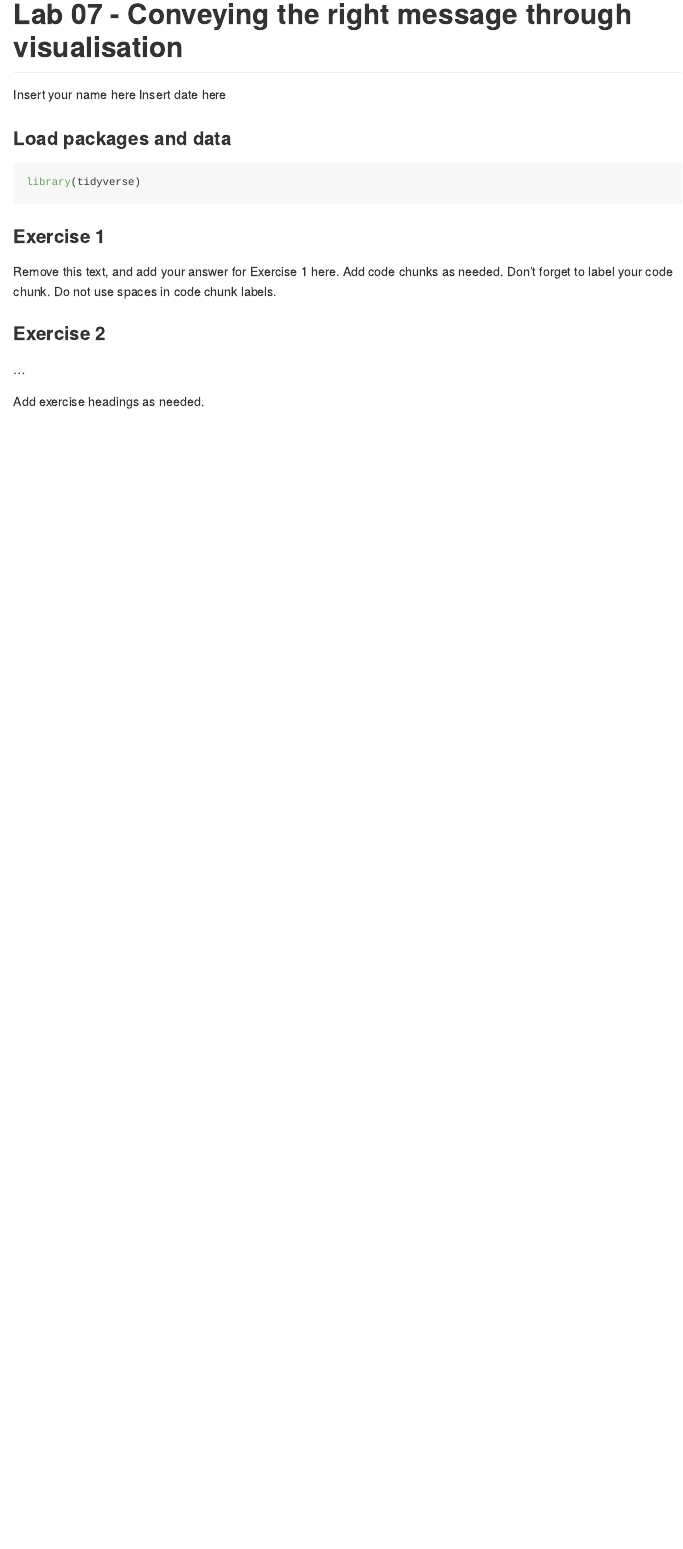
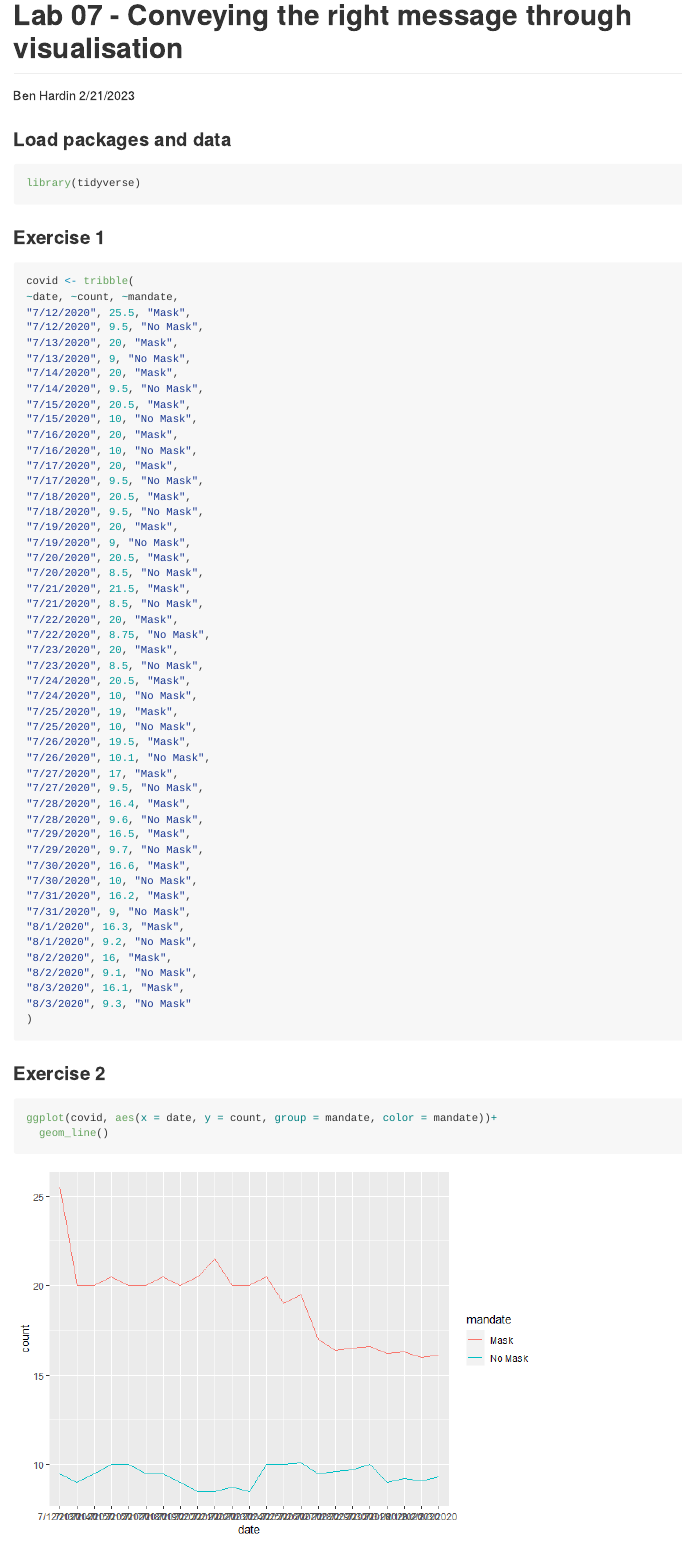
Before and after one commit to hardinb/lab_07_betterviz, an R Markdown document (lab-07.Rmd): the page in a window 1100 px wide, from its top. The pictures show the output file lab-07.md that the author committed with the source, drawn offline in the style of GitHub.

Commit message:
Started ex 2

````diff
--- a/lab-07.Rmd
+++ b/lab-07.Rmd
@@ -1,7 +1,7 @@
 ---
 title: "Lab 07 - Conveying the right message through visualisation"
-author: "Insert your name here"
-date: "Insert date here"
+author: "Ben Hardin"
+date: "2/21/2023"
 output: github_document
 ---
 
@@ -13,13 +13,59 @@ library(tidyverse)
 
 ### Exercise 1
 
-Remove this text, and add your answer for Exercise 1 here.
-Add code chunks as needed.
-Don't forget to label your code chunk.
-Do not use spaces in code chunk labels.
-
+```{r make-data}
+covid <- tribble(
+~date, ~count, ~mandate,
+"7/12/2020", 25.5, "Mask",
+"7/12/2020", 9.5, "No Mask",
+"7/13/2020", 20, "Mask",
+"7/13/2020", 9, "No Mask",
+"7/14/2020", 20, "Mask",
+"7/14/2020", 9.5, "No Mask",
+"7/15/2020", 20.5, "Mask",
+"7/15/2020", 10, "No Mask",
+"7/16/2020", 20, "Mask",
+"7/16/2020", 10, "No Mask",
+"7/17/2020", 20, "Mask",
+"7/17/2020", 9.5, "No Mask",
+"7/18/2020", 20.5, "Mask",
+"7/18/2020", 9.5, "No Mask",
+"7/19/2020", 20, "Mask",
+"7/19/2020", 9, "No Mask",
+"7/20/2020", 20.5, "Mask",
+"7/20/2020", 8.5, "No Mask",
+"7/21/2020", 21.5, "Mask",
+"7/21/2020", 8.5, "No Mask",
+"7/22/2020", 20, "Mask",
+"7/22/2020", 8.75, "No Mask",
+"7/23/2020", 20, "Mask",
+"7/23/2020", 8.5, "No Mask",
+"7/24/2020", 20.5, "Mask",
+"7/24/2020", 10, "No Mask",
+"7/25/2020", 19, "Mask",
+"7/25/2020", 10, "No Mask",
+"7/26/2020", 19.5, "Mask",
+"7/26/2020", 10.1, "No Mask",
+"7/27/2020", 17, "Mask",
+"7/27/2020", 9.5, "No Mask",
+"7/28/2020", 16.4, "Mask",
+"7/28/2020", 9.6, "No Mask",
+"7/29/2020", 16.5, "Mask",
+"7/29/2020", 9.7, "No Mask",
+"7/30/2020", 16.6, "Mask",
+"7/30/2020", 10, "No Mask",
+"7/31/2020", 16.2, "Mask",
+"7/31/2020", 9, "No Mask",
+"8/1/2020", 16.3, "Mask",
+"8/1/2020", 9.2, "No Mask",
+"8/2/2020", 16, "Mask",
+"8/2/2020", 9.1, "No Mask",
+"8/3/2020", 16.1, "Mask",
+"8/3/2020", 9.3, "No Mask"
+)
+```
 ### Exercise 2
-
-...
-
-Add exercise headings as needed.
+```{r new-viz}
+ggplot(covid, aes(x = date, y = count, group = mandate, color = mandate))+
+  geom_line()
+```
````
Also changed, not shown: lab-07.md, lab-07_files/figure-gfm/new-viz-1.png (added), 2 other files.
